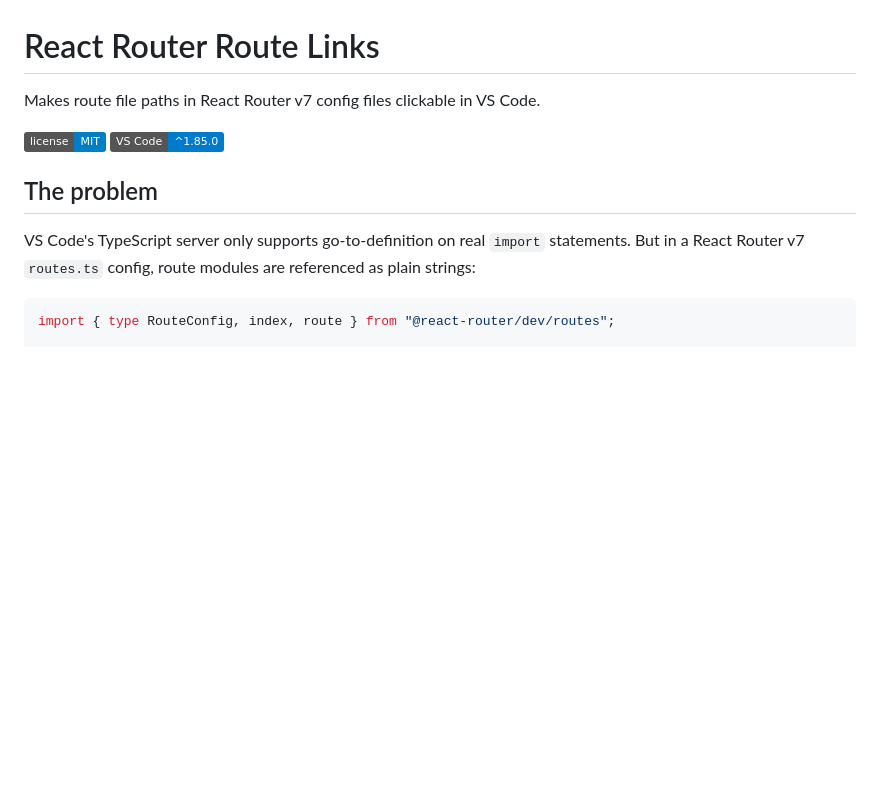
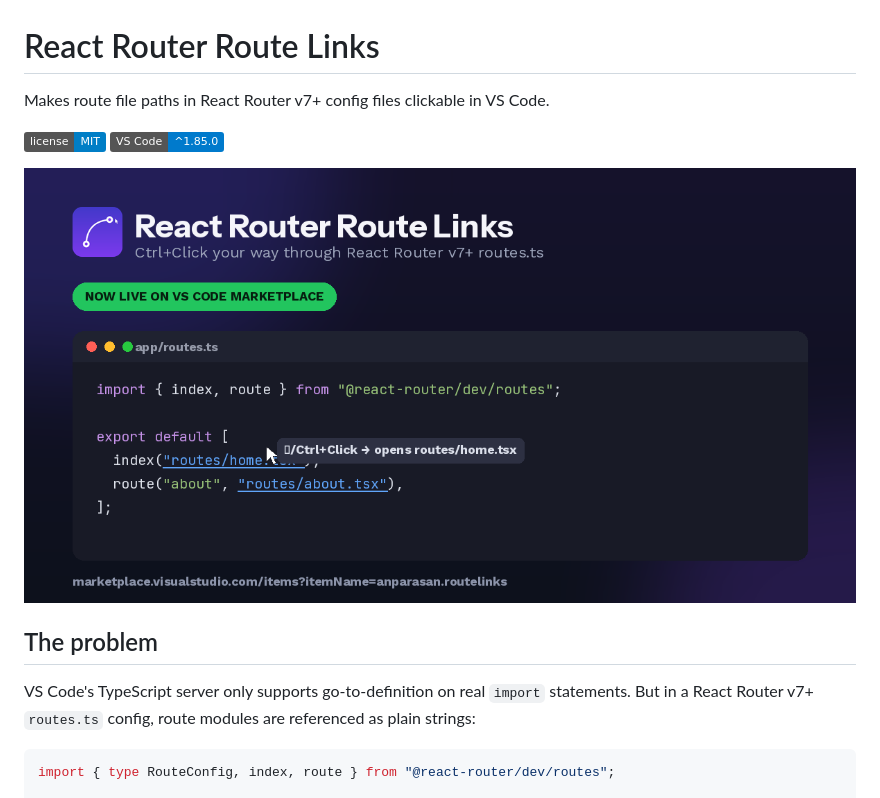
Before and after one commit to Anparasan3/RRLinks, a Markdown page: README.md, the part around the change. Drawn GitHub-style; pictures changed too: assets/linkedin-banner.png (added); badges without logos; blank space fills up the shorter version.

Commit message:
tweak

````diff
--- a/README.md
+++ b/README.md
@@ -1,14 +1,17 @@
 # React Router Route Links
 
-Makes route file paths in React Router v7 config files clickable in VS Code.
+Makes route file paths in React Router v7+ config files clickable in VS Code.
 
 ![License](https://img.shields.io/badge/license-MIT-blue.svg)
 ![VS Code](https://img.shields.io/badge/VS%20Code-%5E1.85.0-007ACC.svg)
 
+![RouteLinks banner](assets/linkedin-banner.png)
+
+
 ## The problem
 
 VS Code's TypeScript server only supports go-to-definition on real `import`
-statements. But in a React Router v7 `routes.ts` config, route modules are
+statements. But in a React Router v7+ `routes.ts` config, route modules are
 referenced as plain strings:
 
 ```ts
````
Also changed, not shown: CONTRIBUTING.md (+1 -1 lines), 2 other files.
